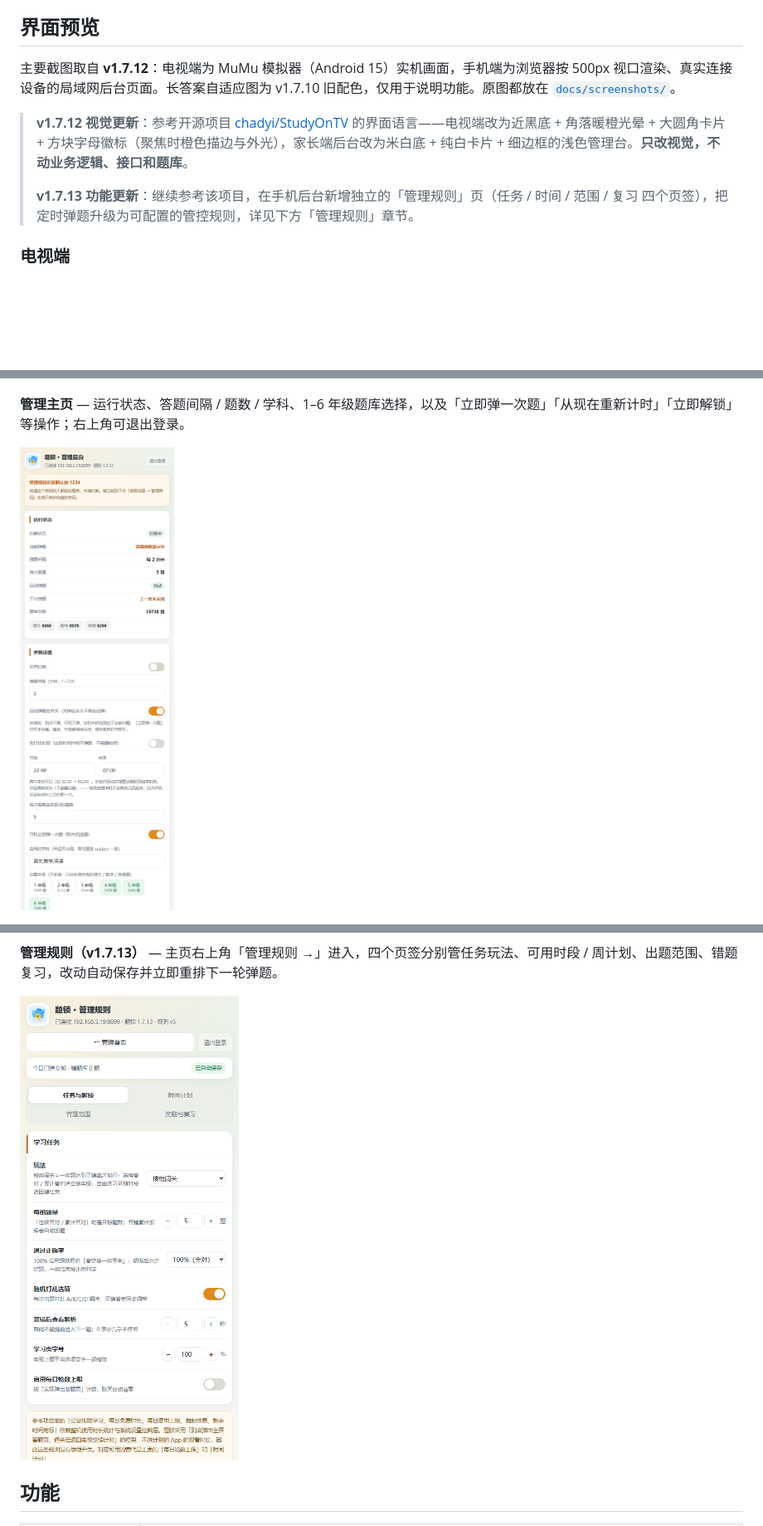
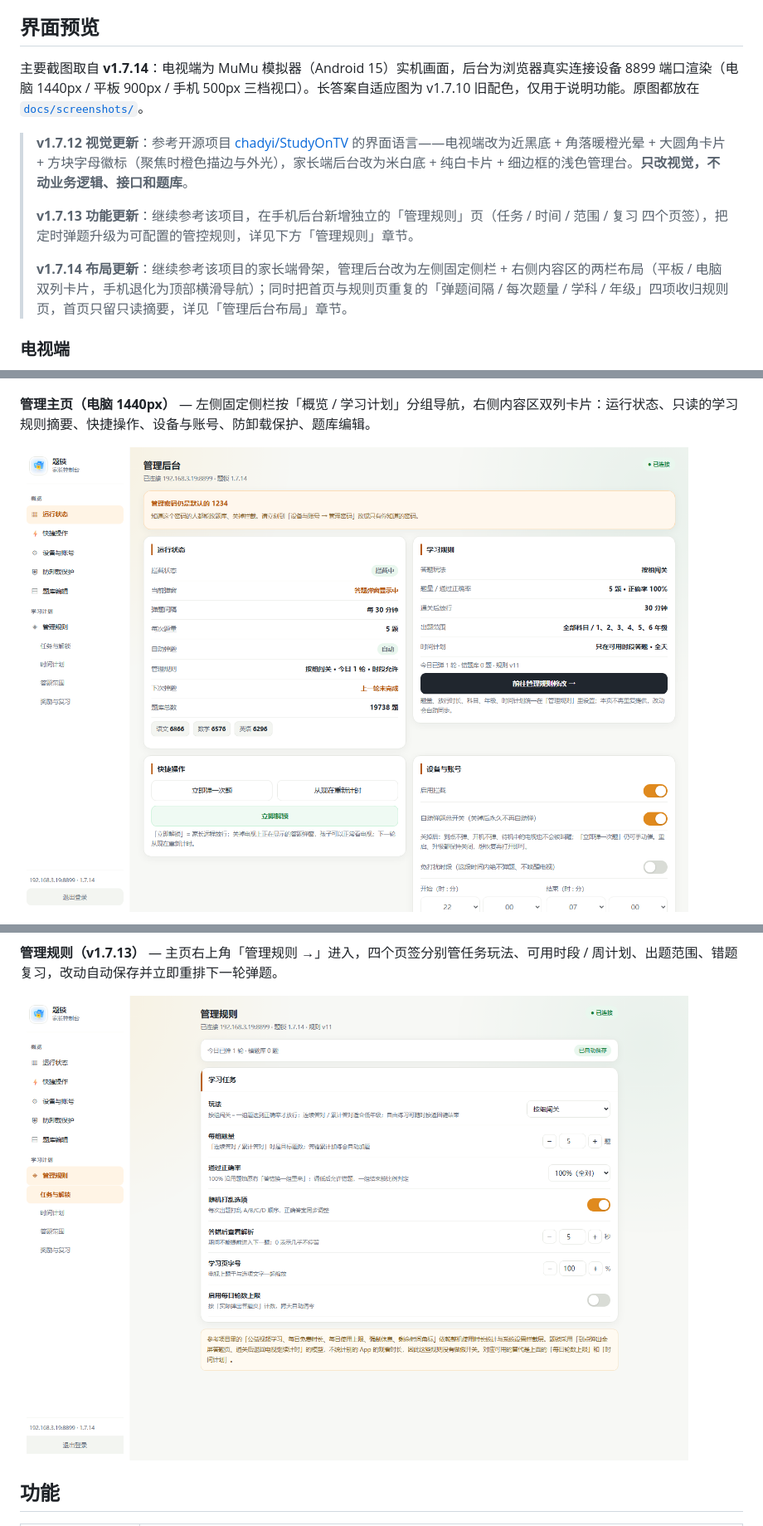
Before and after one commit to andyzhang201310-coder/QlockOnTV, a Markdown page: README.md, 3 parts joined by grey strips. Shown at 83% size. Drawn GitHub-style; pictures changed too: docs/screenshots/admin-panel.png, docs/screenshots/admin-rules.png; blank space fills up the shorter version.

```diff
--- a/README.md
+++ b/README.md
@@ -4,11 +4,13 @@
 
 ## 界面预览
 
-主要截图取自 **v1.7.12**：电视端为 MuMu 模拟器（Android 15）实机画面，手机端为浏览器按 500px 视口渲染、真实连接设备的局域网后台页面。长答案自适应图为 v1.7.10 旧配色，仅用于说明功能。原图都放在 [`docs/screenshots/`](docs/screenshots/)。
+主要截图取自 **v1.7.14**：电视端为 MuMu 模拟器（Android 15）实机画面，后台为浏览器真实连接设备 8899 端口渲染（电脑 1440px / 平板 900px / 手机 500px 三档视口）。长答案自适应图为 v1.7.10 旧配色，仅用于说明功能。原图都放在 [`docs/screenshots/`](docs/screenshots/)。
 
 > **v1.7.12 视觉更新**：参考开源项目 [chadyi/StudyOnTV](https://github.com/chadyi/StudyOnTV) 的界面语言——电视端改为近黑底 + 角落暖橙光晕 + 大圆角卡片 + 方块字母徽标（聚焦时橙色描边与外光），家长端后台改为米白底 + 纯白卡片 + 细边框的浅色管理台。**只改视觉，不动业务逻辑、接口和题库**。
 >
 > **v1.7.13 功能更新**：继续参考该项目，在手机后台新增独立的「管理规则」页（任务 / 时间 / 范围 / 复习 四个页签），把定时弹题升级为可配置的管控规则，详见下方「管理规则」章节。
+>
+> **v1.7.14 布局更新**：继续参考该项目的家长端骨架，管理后台改为左侧固定侧栏 + 右侧内容区的两栏布局（平板 / 电脑双列卡片，手机退化为顶部横滑导航）；同时把首页与规则页重复的「弹题间隔 / 每次题量 / 学科 / 年级」四项收归规则页，首页只留只读摘要，详见「管理后台布局」章节。
 
 ### 电视端
 
@@ -34,6 +36,6 @@
 
 ![题锁 · 管理后台登录页](docs/screenshots/admin-login.png)
 
-**管理主页** — 运行状态、答题间隔 / 题数 / 学科、1–6 年级题库选择，以及「立即弹一次题」「从现在重新计时」「立即解锁」等操作；右上角可退出登录。
+**管理主页（电脑 1440px）** — 左侧固定侧栏按「概览 / 学习计划」分组导航，右侧内容区双列卡片：运行状态、只读的学习规则摘要、快捷操作、设备与账号、防卸载保护、题库编辑。
 
 ![题锁 · 管理后台主页](docs/screenshots/admin-panel.png)
```
Also changed, not shown: other parts of README.md (+46 -5 lines), docs/screenshots/admin-mobile.png (added), docs/screenshots/admin-quiet-hours.png, docs/screenshots/admin-rules-mobile.png (added), docs/screenshots/admin-tablet.png (added), 8 other files.
